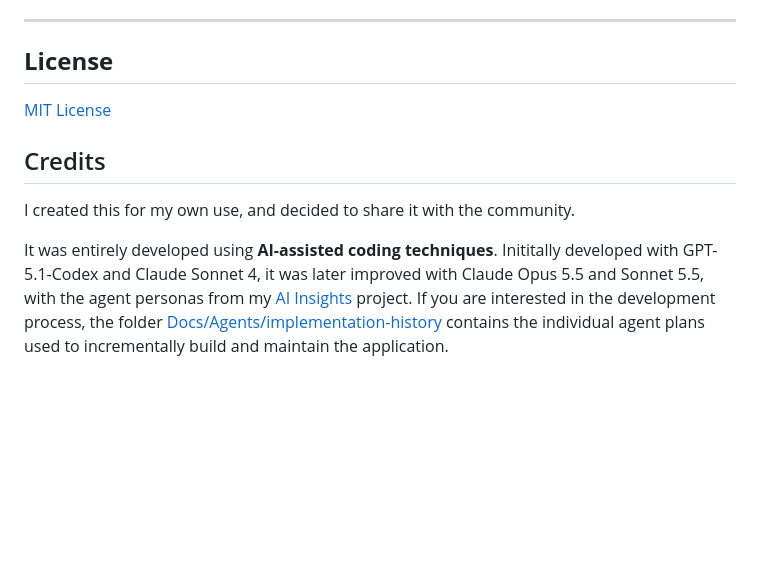
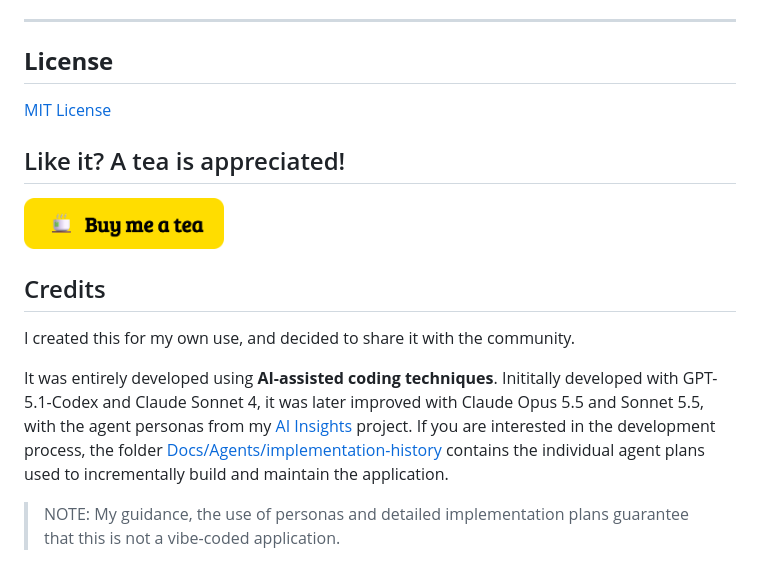
Before and after one commit to Mistralys/starfield-load-order-manager, a Markdown page: README.md, the part around the change. Drawn GitHub-style; pictures changed too: Docs/Design/images/buy-me-a-tea.png (added); blank space fills up the shorter version.

Commit message:
Docs: Added a "Buy me a tea" donation button.

```diff
--- a/README.md
+++ b/README.md
@@ -95,8 +95,14 @@ The repository includes a lightweight CLI menu for common maintenance tasks. Run
 
 [MIT License](/LICENSE)
 
+## Like it? A tea is appreciated!
+
+<a href="https://buymeacoffee.com/aeonoftime"><img src="Docs/Design/images/buy-me-a-tea.png" alt="Buy me a tea" width="200"></a>
+
 ## Credits
 
 I created this for my own use, and decided to share it with the community.
 
 It was entirely developed using **AI-assisted coding techniques**. Inititally developed with GPT-5.1-Codex and Claude Sonnet 4, it was later improved with Claude Opus 5.5 and Sonnet 5.5, with the agent personas from my [AI Insights](https://github.com/Mistralys/ai-insights) project. If you are interested in the development process, the folder [Docs/Agents/implementation-history](./Docs/Agents/implementation-history) contains the individual agent plans used to incrementally build and maintain the application.
+
+> NOTE: My guidance, the use of personas and detailed implementation plans guarantee that this is not a vibe-coded application.
```
